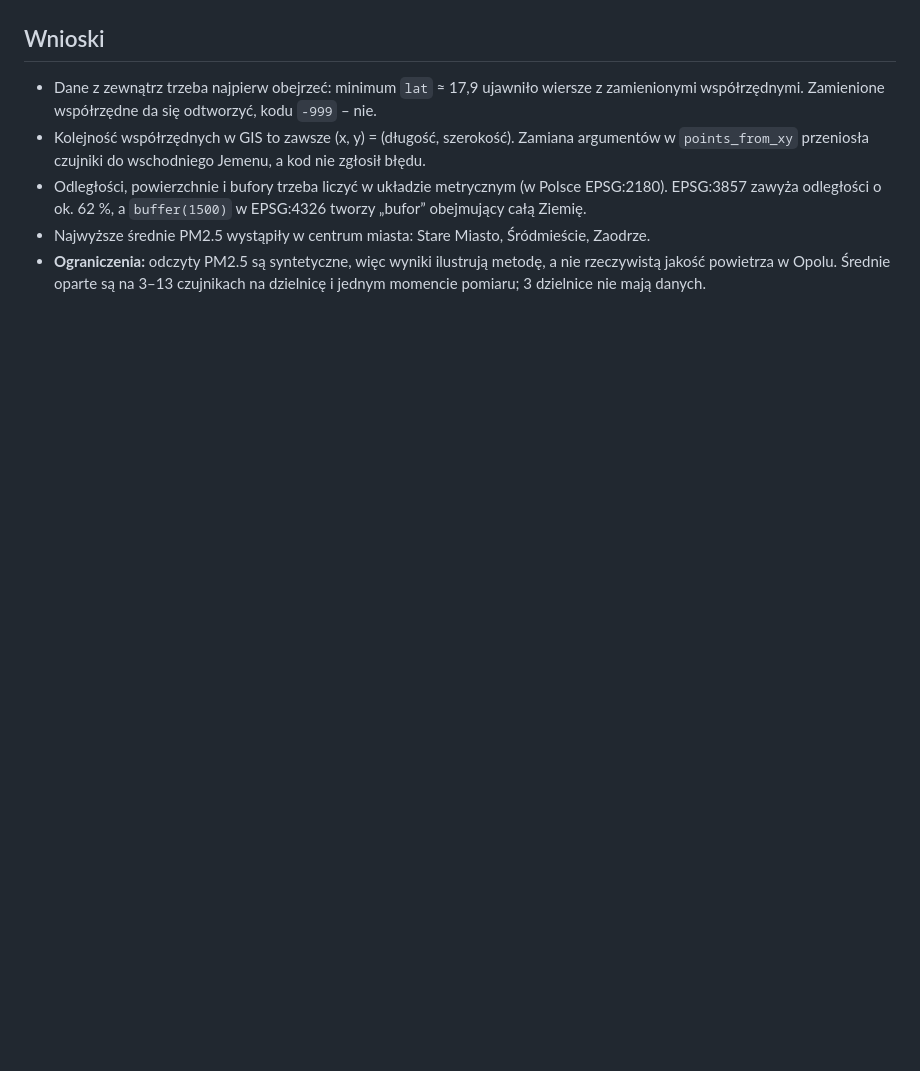
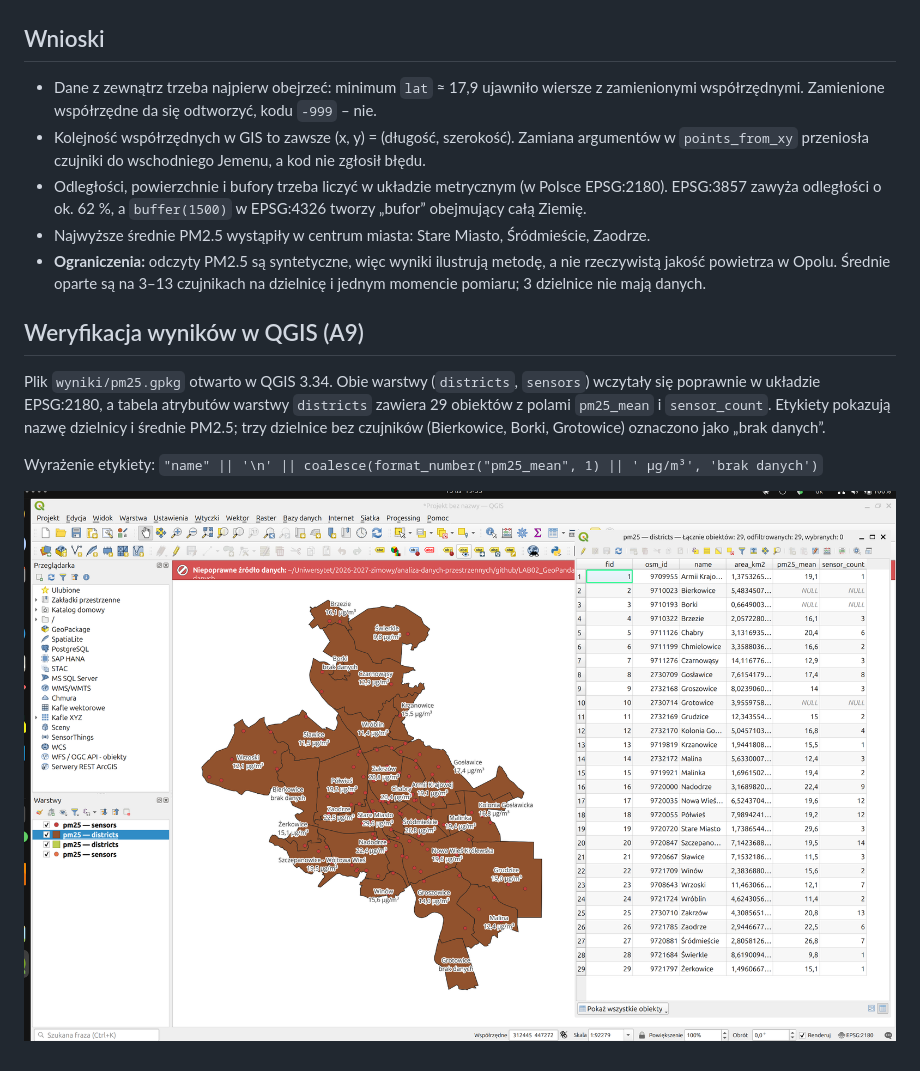
Before and after one commit to DruiDAgzar/Analiza-Danych-Przestrzennych, a Markdown page: LAB02_GeoPandas_PM25_Opole/README.md, the part around the change. Drawn GitHub-style; pictures changed too: LAB02_GeoPandas_PM25_Opole/images/10_A9_qgis_gpkg.png (added); blank space fills up the shorter version.

Commit message:
LAB02: add QGIS verification of pm25.gpkg (A9)

```diff
--- a/LAB02_GeoPandas_PM25_Opole/README.md
+++ b/LAB02_GeoPandas_PM25_Opole/README.md
@@ -114,3 +114,11 @@ Mapy interaktywne (do pobrania i otwarcia w przeglądarce): `images/mapa_czujnik
 - Odległości, powierzchnie i bufory trzeba liczyć w układzie metrycznym (w Polsce EPSG:2180). EPSG:3857 zawyża odległości o ok. 62 %, a `buffer(1500)` w EPSG:4326 tworzy „bufor” obejmujący całą Ziemię.
 - Najwyższe średnie PM2.5 wystąpiły w centrum miasta: Stare Miasto, Śródmieście, Zaodrze.
 - **Ograniczenia:** odczyty PM2.5 są syntetyczne, więc wyniki ilustrują metodę, a nie rzeczywistą jakość powietrza w Opolu. Średnie oparte są na 3–13 czujnikach na dzielnicę i jednym momencie pomiaru; 3 dzielnice nie mają danych.
+
+## Weryfikacja wyników w QGIS (A9)
+
+Plik `wyniki/pm25.gpkg` otwarto w QGIS 3.34. Obie warstwy (`districts`, `sensors`) wczytały się poprawnie w układzie EPSG:2180, a tabela atrybutów warstwy `districts` zawiera 29 obiektów z polami `pm25_mean` i `sensor_count`. Etykiety pokazują nazwę dzielnicy i średnie PM2.5; trzy dzielnice bez czujników (Bierkowice, Borki, Grotowice) oznaczono jako „brak danych”.
+
+Wyrażenie etykiety: `"name" || '\n' || coalesce(format_number("pm25_mean", 1) || ' µg/m³', 'brak danych')`
+
+![Warstwy pm25.gpkg w QGIS z etykietami średniego PM2.5](images/10_A9_qgis_gpkg.png)
```
